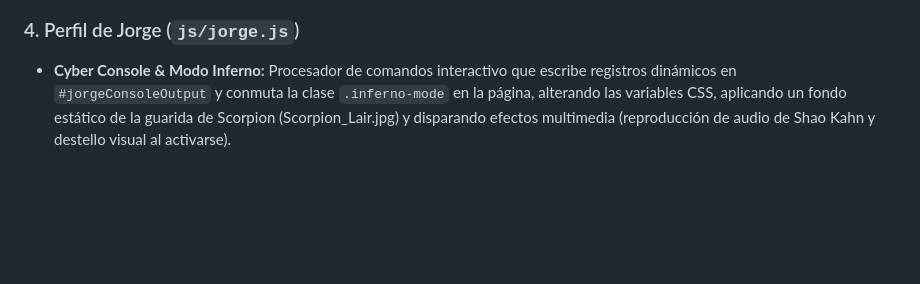
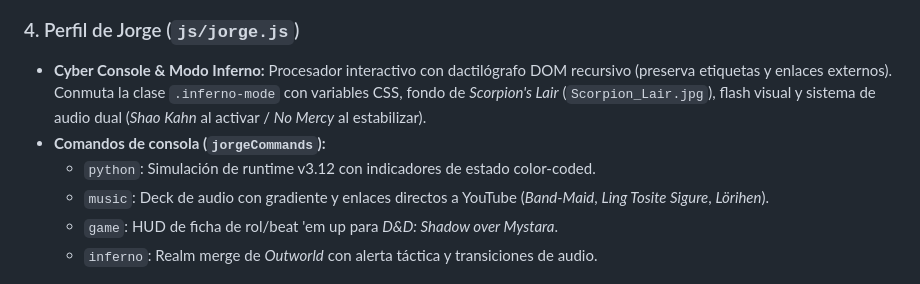
Before and after one commit to Martina-bistagnino/tp1-frontend-grupal, a Markdown page: README.md, the part around the change. Rendered like a GitHub page; blank space fills up the shorter version.

Commit message:
docs(readme): actualizadas features de la cyber consola de Jorge

```diff
--- a/README.md
+++ b/README.md
@@ -133,7 +133,12 @@ Se combinaron caracteres ASCII técnicos (`</>`, `{ }`, `0101`, `PY`, `FLB`, `8B
 
 ### 4. Perfil de Jorge (`js/jorge.js`)
 
-* **Cyber Console & Modo Inferno:** Procesador de comandos interactivo que escribe registros dinámicos en `#jorgeConsoleOutput` y conmuta la clase `.inferno-mode` en la página, alterando las variables CSS, aplicando un fondo estático de la guarida de Scorpion (Scorpion_Lair.jpg) y disparando efectos multimedia (reproducción de audio de Shao Kahn y destello visual al activarse).
+* **Cyber Console & Modo Inferno:** Procesador interactivo con dactilógrafo DOM recursivo (preserva etiquetas y enlaces externos). Conmuta la clase `.inferno-mode` con variables CSS, fondo de *Scorpion's Lair* (`Scorpion_Lair.jpg`), flash visual y sistema de audio dual (*Shao Kahn* al activar / *No Mercy* al estabilizar).
+* **Comandos de consola (`jorgeCommands`):**
+  * `python`: Simulación de runtime v3.12 con indicadores de estado color-coded.
+  * `music`: Deck de audio con gradiente y enlaces directos a YouTube (*Band-Maid*, *Ling Tosite Sigure*, *Lörihen*).
+  * `game`: HUD de ficha de rol/beat 'em up para *D&D: Shadow over Mystara*.
+  * `inferno`: Realm merge de *Outworld* con alerta táctica y transiciones de audio.
 
 ![Perfil de Jorge](img/capturas/capturaperfiljorge.png)
 
```
